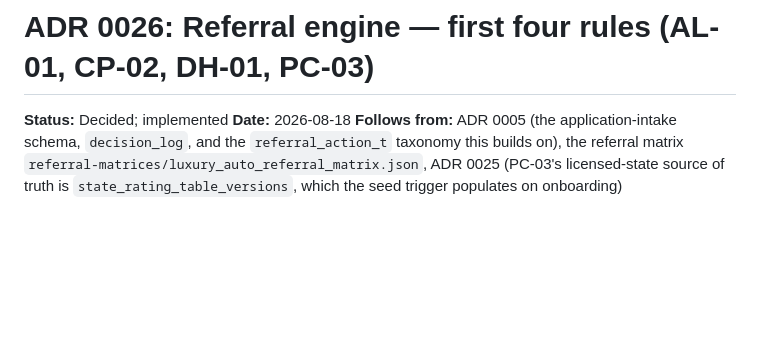
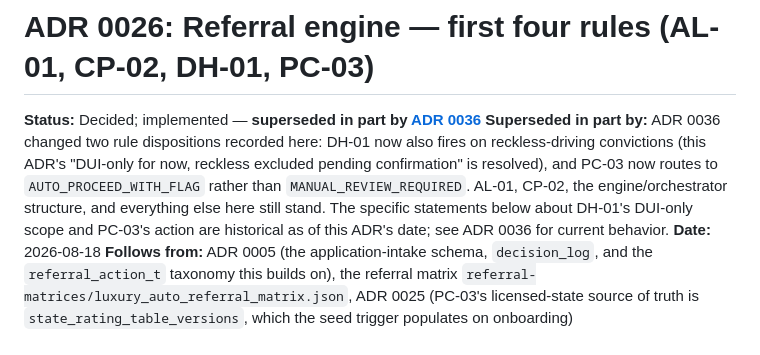
Before and after one commit to jrbroedel/ai-ins-full-company, a Markdown page: docs/decisions/0026-referral-engine-al01-cp02-dh01-pc03.md, the part around the change. Drawn GitHub-style; blank space fills up the shorter version.

Commit message:
docs(ADR 0026): add superseded-in-part pointer to ADR 0036
DH-01's DUI-only scope and PC-03's MANUAL_REVIEW_REQUIRED action recorded in
0026 were changed by ADR 0036 (reckless-driving inclusion; PC-03 ->
AUTO_PROCEED_WITH_FLAG). AL-01, CP-02, and the engine structure still stand.
Historical record left intact; header now points forward.

Co-Authored-By: Claude Opus 4.8 <noreply@anthropic.com>

```diff
--- a/docs/decisions/0026-referral-engine-al01-cp02-dh01-pc03.md
+++ b/docs/decisions/0026-referral-engine-al01-cp02-dh01-pc03.md
@@ -1,6 +1,7 @@
 # ADR 0026: Referral engine — first four rules (AL-01, CP-02, DH-01, PC-03)
 
-**Status:** Decided; implemented
+**Status:** Decided; implemented — **superseded in part by [ADR 0036](0036-dh01-reckless-pc03-soft-flag.md)**
+**Superseded in part by:** ADR 0036 changed two rule dispositions recorded here: DH-01 now also fires on reckless-driving convictions (this ADR's "DUI-only for now, reckless excluded pending confirmation" is resolved), and PC-03 now routes to `AUTO_PROCEED_WITH_FLAG` rather than `MANUAL_REVIEW_REQUIRED`. AL-01, CP-02, the engine/orchestrator structure, and everything else here still stand. The specific statements below about DH-01's DUI-only scope and PC-03's action are historical as of this ADR's date; see ADR 0036 for current behavior.
 **Date:** 2026-08-18
 **Follows from:** ADR 0005 (the application-intake schema, `decision_log`, and the `referral_action_t` taxonomy this builds on), the referral matrix `referral-matrices/luxury_auto_referral_matrix.json`, ADR 0025 (PC-03's licensed-state source of truth is `state_rating_table_versions`, which the seed trigger populates on onboarding)
 
```
